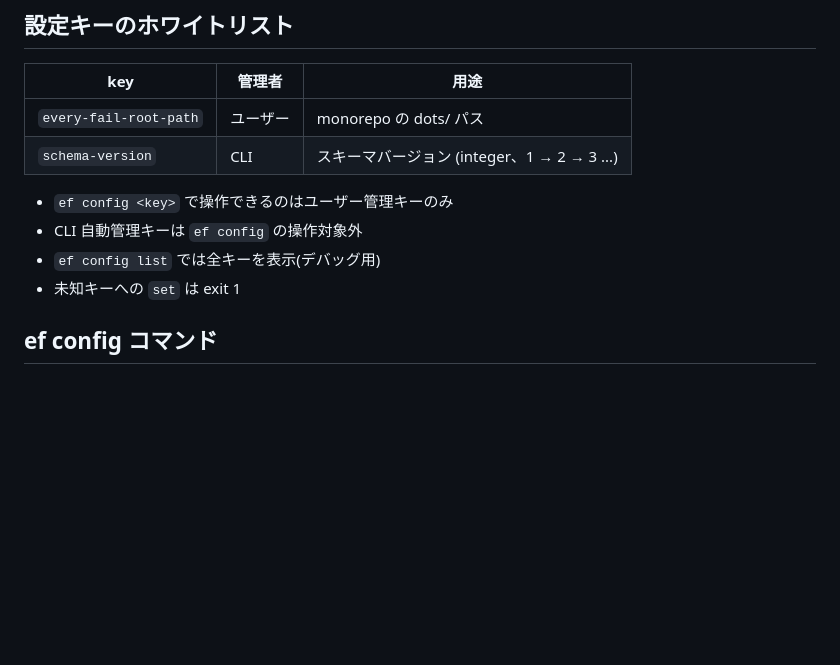
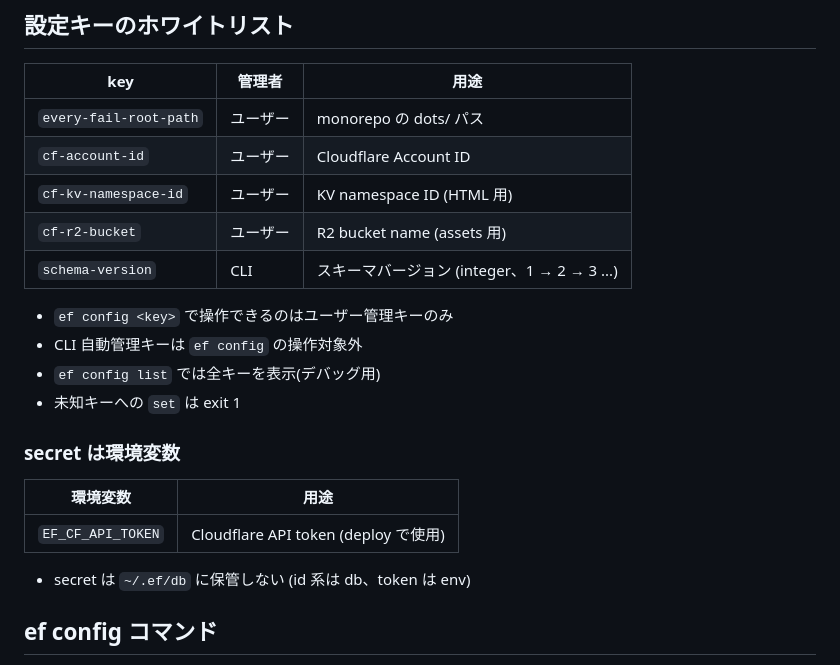
Before and after one commit to hideyuki-hori/every-fail, a Markdown page: spec.md, the part around one of its changes. Drawn GitHub-style; blank space fills up the shorter version.

```diff
--- a/spec.md
+++ b/spec.md
@@ -213,12 +212,23 @@ END;
 | key | 管理者 | 用途 |
 |---|---|---|
 | `every-fail-root-path` | ユーザー | monorepo の dots/ パス |
+| `cf-account-id` | ユーザー | Cloudflare Account ID |
+| `cf-kv-namespace-id` | ユーザー | KV namespace ID (HTML 用) |
+| `cf-r2-bucket` | ユーザー | R2 bucket name (assets 用) |
 | `schema-version` | CLI | スキーマバージョン (integer、1 → 2 → 3 ...) |
 
 - `ef config <key>` で操作できるのはユーザー管理キーのみ
 - CLI 自動管理キーは `ef config` の操作対象外
 - `ef config list` では全キーを表示(デバッグ用)
 - 未知キーへの `set` は exit 1
+
+### secret は環境変数
+
+| 環境変数 | 用途 |
+|---|---|
+| `EF_CF_API_TOKEN` | Cloudflare API token (deploy で使用) |
+
+- secret は `~/.ef/db` に保管しない (id 系は db、token は env)
 
 ## ef config コマンド
 
```
Also changed, not shown: other parts of spec.md (+105 -18 lines).
